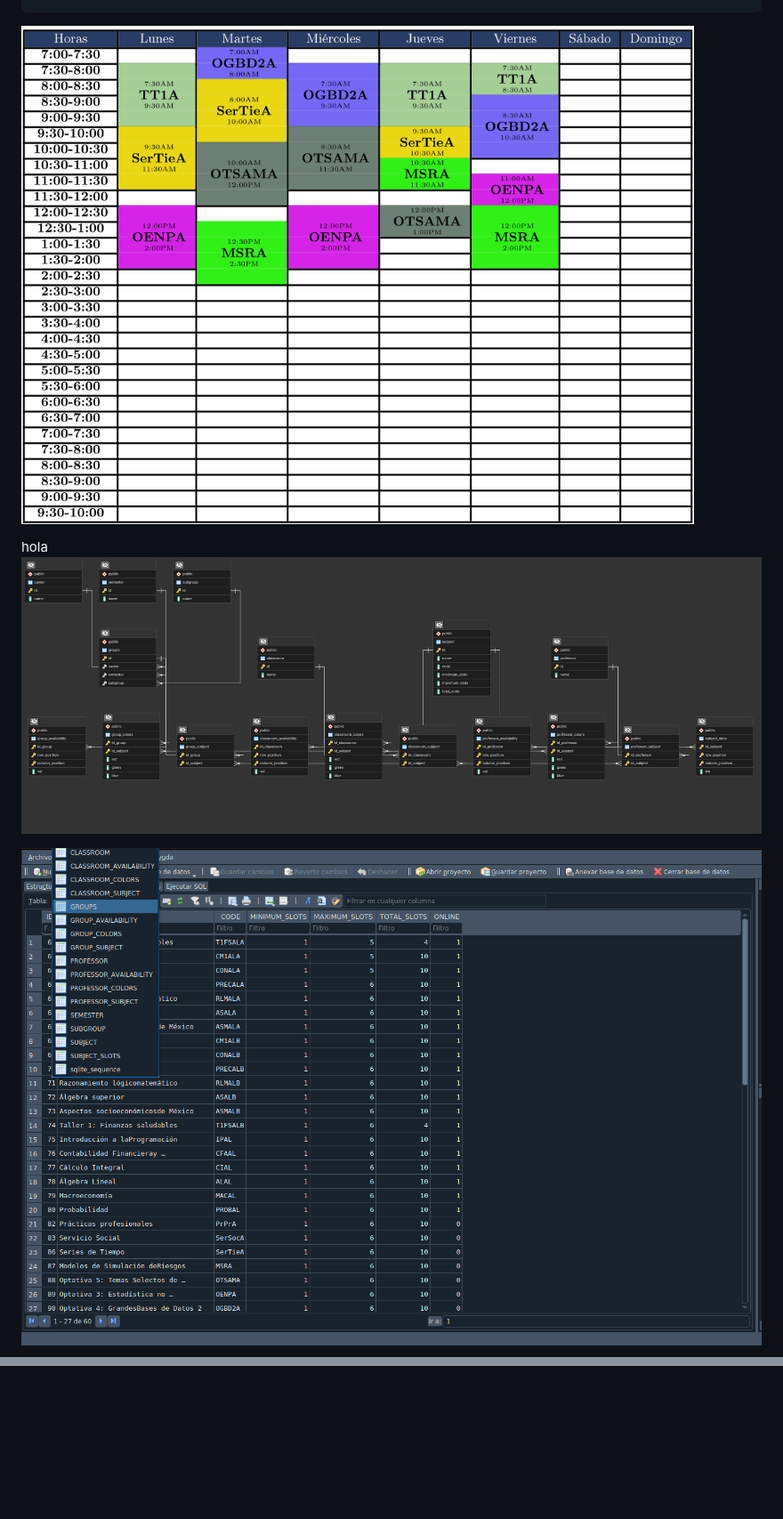
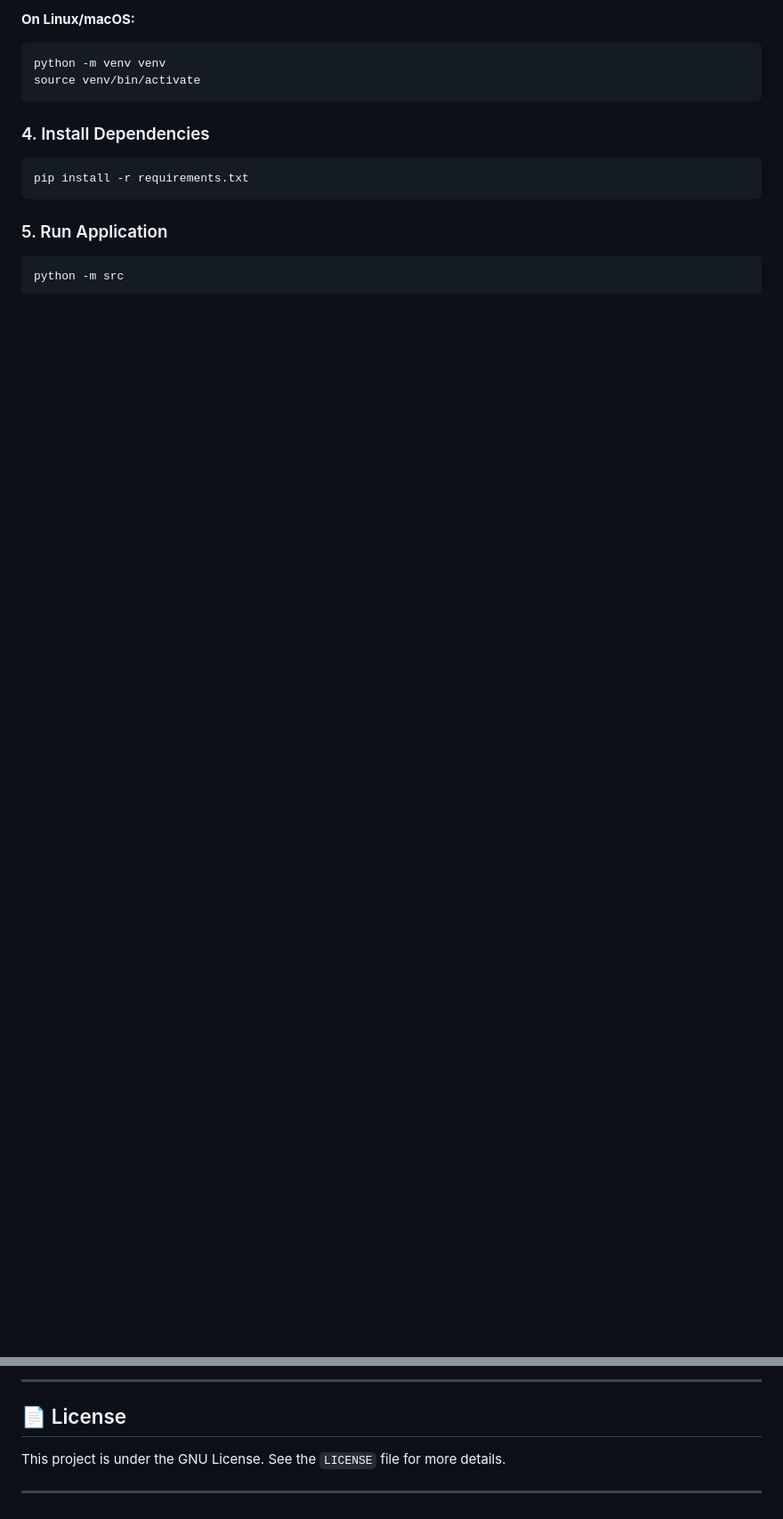
Before and after one commit to juan15377/TimeTables, a Markdown page: README.md, 2 parts joined by grey strips. Shown: that part at 89% size. Rendered like a GitHub page; pictures changed too: assets/schedule_grid.png; blank space fills up the shorter version.

````diff
--- a/README.md
+++ b/README.md
@@ -26,10 +87,19 @@ Asegúrate de tener instalado lo siguiente:
 
+**On Linux/macOS:**
+```bash
+python -m venv venv
+source venv/bin/activate
+```
 
-![Consulta el informe](./assets/schedule_grid.png)
+### 4. Install Dependencies
 
-hola
-![Consulta el informe](./assets/ERD_TIMETABLE.png)
+```bash
+pip install -r requirements.txt
+```
 
+### 5. Run Application
 
-![Consulta el informe](./assets/view_database.png)
+```bash
+python -m src
+```
 
@@ -41,0 +186,7 @@ hola
+---
+
+## 📄 License
+
+This project is under the GNU License. See the `LICENSE` file for more details.
+
+---
````
Also changed, not shown: other parts of README.md (+155 -20 lines), assets/image copy 4.png (deleted), assets/image copy.png (deleted).
